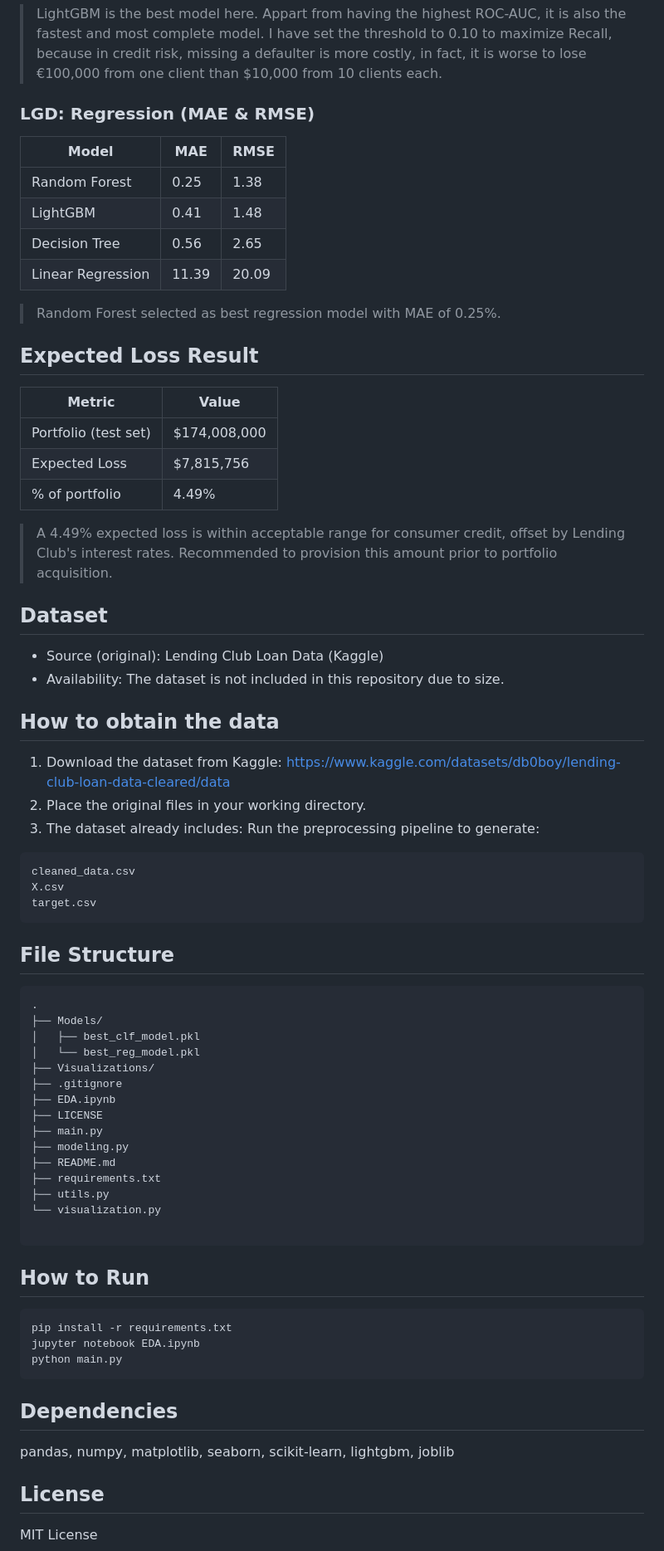
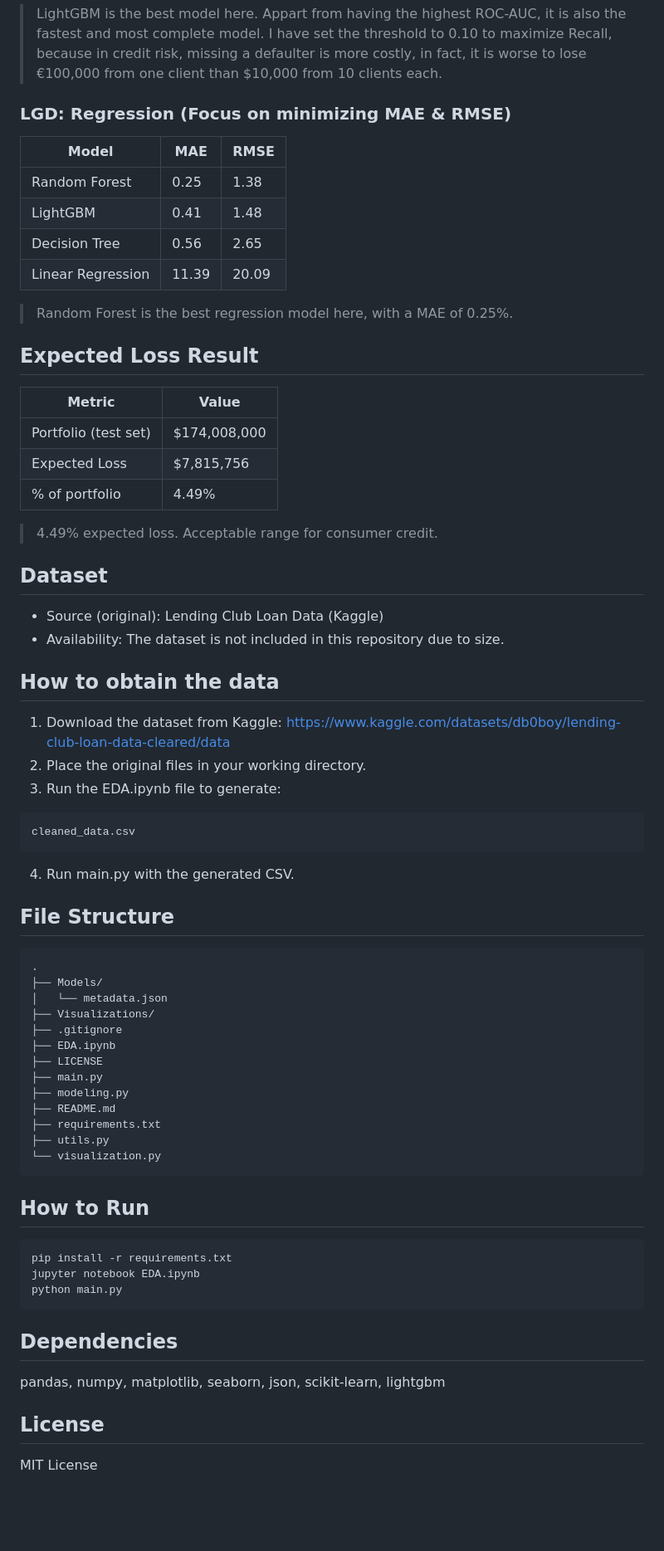
Before and after one commit to sergioiglesias1/credit-risk-modeling, a Markdown page: README.md, the part around one of its changes. Shown at 83% size. Rendered like a GitHub page; blank space fills up the shorter version.

````diff
--- a/README.md
+++ b/README.md
@@ -32,7 +30,7 @@ The project is structured in 4 phases:
 
 > LightGBM is the best model here. Appart from having the highest ROC-AUC, it is also the fastest and most complete model. I have set the threshold to 0.10 to maximize Recall, because in credit risk, missing a defaulter is more costly, in fact, it is worse to lose €100,000 from one client than $10,000 from 10 clients each.
 
-### LGD: Regression (MAE & RMSE)
+### LGD: Regression (Focus on minimizing MAE & RMSE)
 
 | Model                   | MAE            | RMSE           |
 | ----------------------- | -------------- | -------------- |
@@ -41,7 +39,7 @@ The project is structured in 4 phases:
 | Decision Tree           | 0.56           | 2.65           |
 | Linear Regression       | 11.39          | 20.09          |
 
-> Random Forest selected as best regression model with MAE of 0.25%.
+> Random Forest is the best regression model here, with a MAE of 0.25%.
 
 ## Expected Loss Result
 
@@ -51,7 +49,7 @@ The project is structured in 4 phases:
 | Expected Loss        | $7,815,756   |
 | % of portfolio       | 4.49%        |
 
-> A 4.49% expected loss is within acceptable range for consumer credit, offset by Lending Club's interest rates. Recommended to provision this amount prior to portfolio acquisition.
+> 4.49% expected loss. Acceptable range for consumer credit.
 
 ## Dataset
 - Source (original): Lending Club Loan Data (Kaggle)
@@ -61,19 +59,17 @@ The project is structured in 4 phases:
 1. Download the dataset from Kaggle:
 https://www.kaggle.com/datasets/db0boy/lending-club-loan-data-cleared/data
 2. Place the original files in your working directory.
-3. The dataset already includes: Run the preprocessing pipeline to generate:
+3. Run the EDA.ipynb file to generate:
 ```bash
 cleaned_data.csv
-X.csv
-target.csv
 ```
+4. Run main.py with the generated CSV.
 
 ## File Structure
 ```
 .
 ├── Models/
-│   ├── best_clf_model.pkl
-│   └── best_reg_model.pkl
+│   └── metadata.json
 ├── Visualizations/
 ├── .gitignore
 ├── EDA.ipynb
@@ -84,7 +80,6 @@ target.csv
 ├── requirements.txt
 ├── utils.py
 └── visualization.py
-
 ```
 
 ## How to Run
@@ -97,7 +92,7 @@ python main.py
 
 ## Dependencies
 
-pandas, numpy, matplotlib, seaborn, scikit-learn, lightgbm, joblib
+pandas, numpy, matplotlib, seaborn, json, scikit-learn, lightgbm
 
 ## License
 
````
Also changed, not shown: other parts of README.md (+3 -5 lines).
